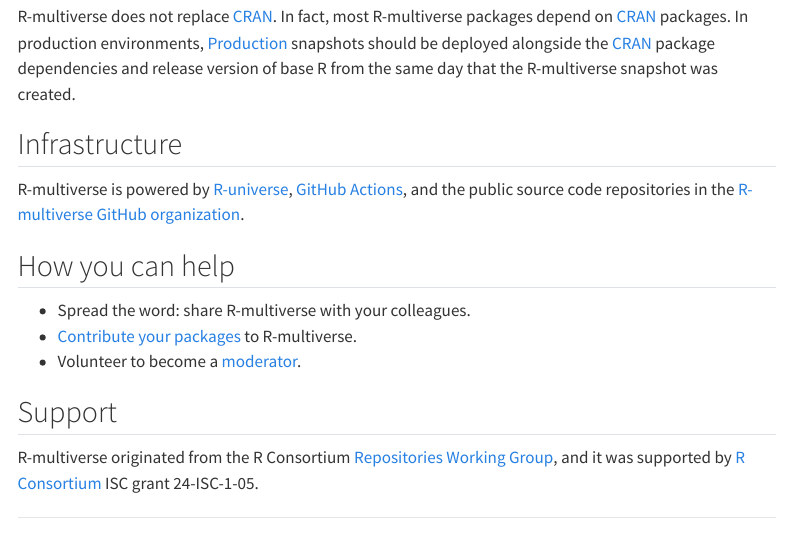
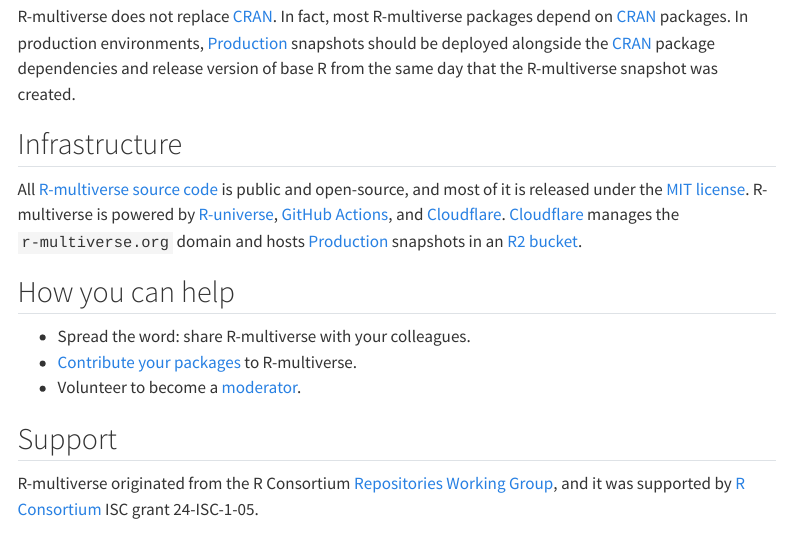
Before and after one commit to wlandau/r-multiverse.github.io, a Quarto document (overview.qmd): the page in a window 1100 px wide, from 960 px down. Rendered offline with R 4.5, knitr and Pandoc in place of Quarto, with nearby package versions; some code elsewhere in the file could not run offline; menus at the side of the page are left out.

Commit message:
Link to cloudflare

```diff
--- a/overview.qmd
+++ b/overview.qmd
@@ -73,8 +73,9 @@
 
 ## Infrastructure
 
-R-multiverse is powered by [R-universe](https://r-universe.dev/), [GitHub Actions](https://github.com/features/actions),
-and the public source code repositories in the [R-multiverse GitHub organization](https://github.com/r-multiverse).
+All [R-multiverse source code](https://github.com/r-multiverse) is public and open-source, and most of it is released under the [MIT license](https://github.com/r-multiverse/multiverse.internals/blob/main/LICENSE.md).
+R-multiverse is powered by [R-universe](https://r-universe.dev/), [GitHub Actions](https://github.com/features/actions), and [Cloudflare](https://www.cloudflare.com/).
+[Cloudflare](https://www.cloudflare.com/) manages the `r-multiverse.org` domain and hosts [Production](production.qmd) snapshots in an [R2 bucket](https://www.cloudflare.com/developer-platform/products/r2/).
 
 ## How you can help
 
```
